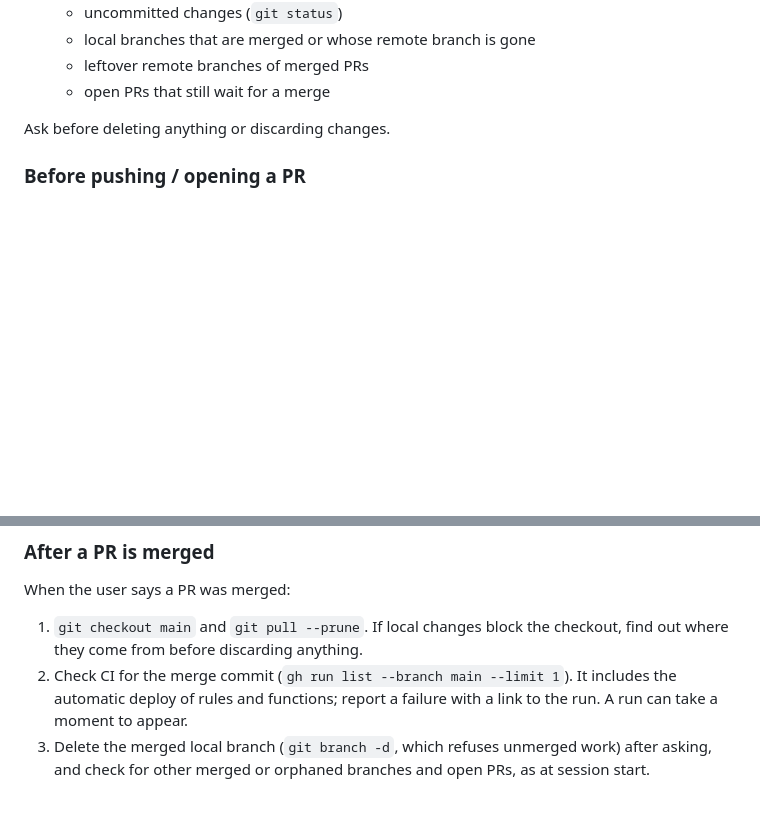
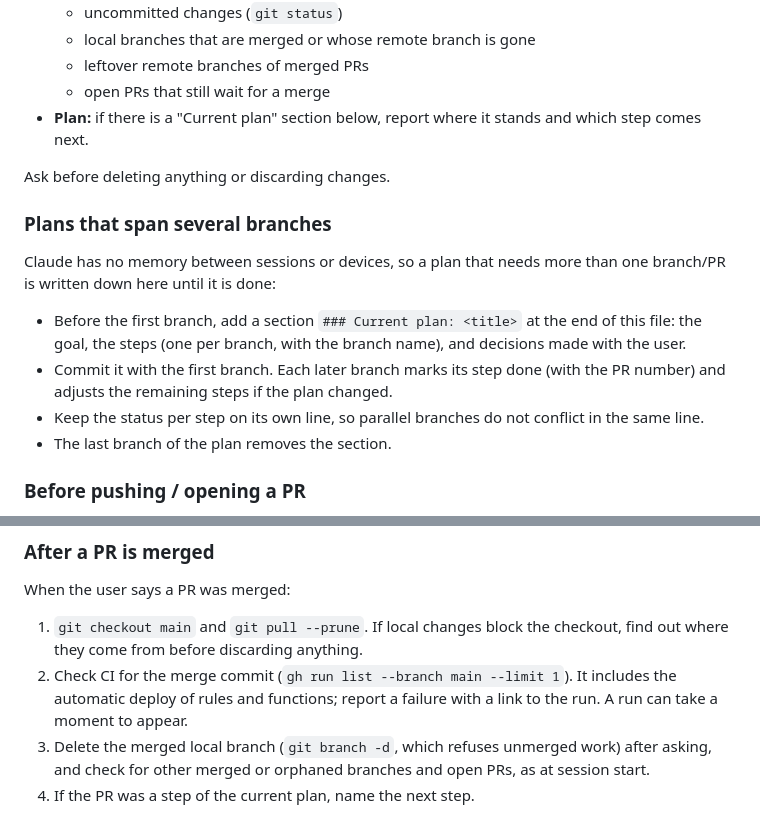
Before and after one commit to SoundPilotProject/SoundPilot.App, a Markdown page: CLAUDE.md, 2 parts joined by grey strips. Rendered like a GitHub page; blank space fills up the shorter version.

Commit message:
Keep multi-branch plans in CLAUDE.md until they are done
Claude has no memory across sessions or devices, so a plan that needs
several branches is written into CLAUDE.md with the first branch, updated
by each later one and removed by the last.

Co-Authored-By: Claude Opus 5.5 <noreply@anthropic.com>

```diff
--- a/CLAUDE.md
+++ b/CLAUDE.md
@@ -68,8 +68,24 @@ Before starting any task, check the state of the repo and report it:
   - local branches that are merged or whose remote branch is gone
   - leftover remote branches of merged PRs
   - open PRs that still wait for a merge
+- **Plan:** if there is a "Current plan" section below, report where it
+  stands and which step comes next.
 
 Ask before deleting anything or discarding changes.
+
+### Plans that span several branches
+
+Claude has no memory between sessions or devices, so a plan that needs more
+than one branch/PR is written down here until it is done:
+
+- Before the first branch, add a section `### Current plan: <title>` at the
+  end of this file: the goal, the steps (one per branch, with the branch
+  name), and decisions made with the user.
+- Commit it with the first branch. Each later branch marks its step done
+  (with the PR number) and adjusts the remaining steps if the plan changed.
+- Keep the status per step on its own line, so parallel branches do not
+  conflict in the same line.
+- The last branch of the plan removes the section.
 
 ### Before pushing / opening a PR
 
@@ -112,3 +128,4 @@ When the user says a PR was merged:
 3. Delete the merged local branch (`git branch -d`, which refuses unmerged
    work) after asking, and check for other merged or orphaned branches and
    open PRs, as at session start.
+4. If the PR was a step of the current plan, name the next step.
```
